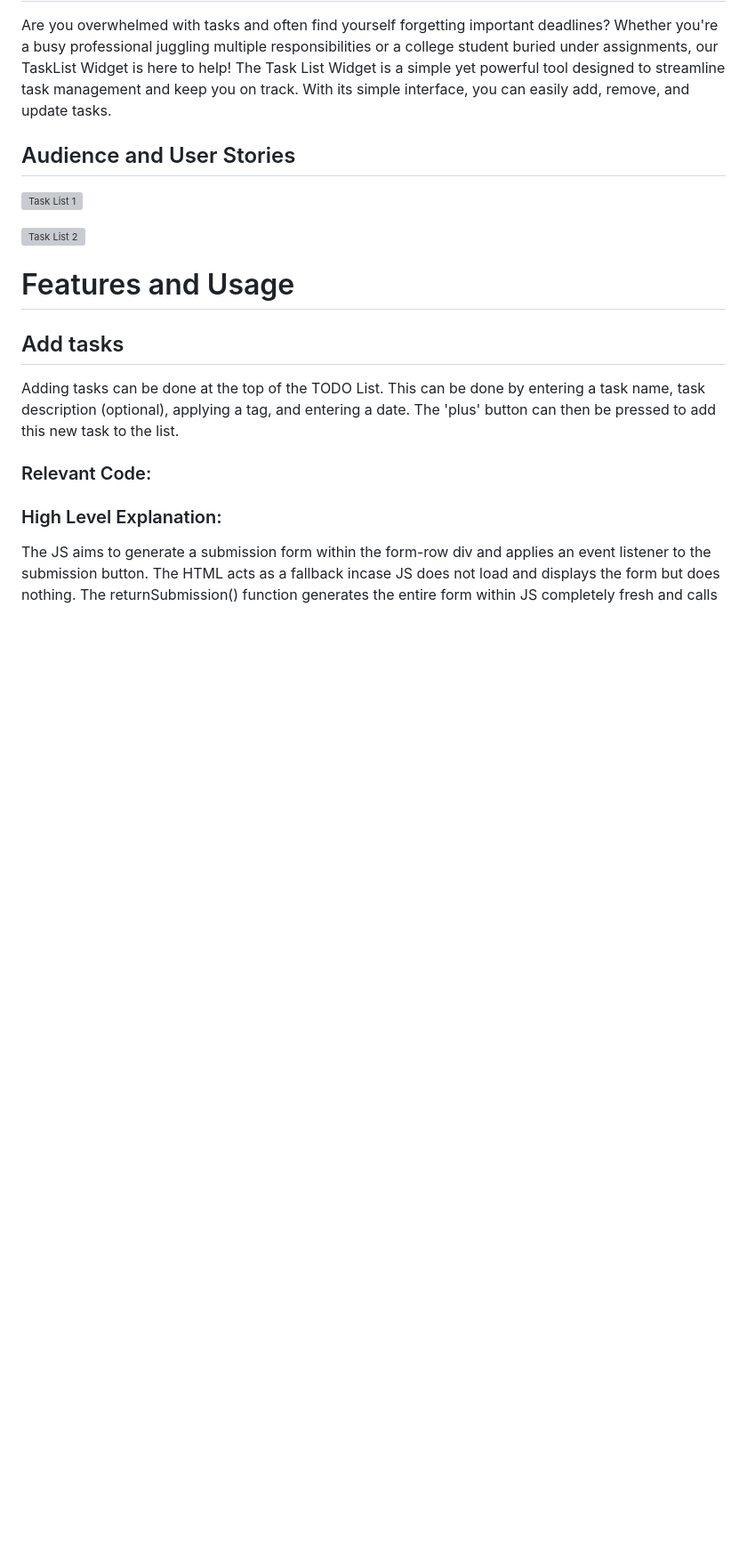
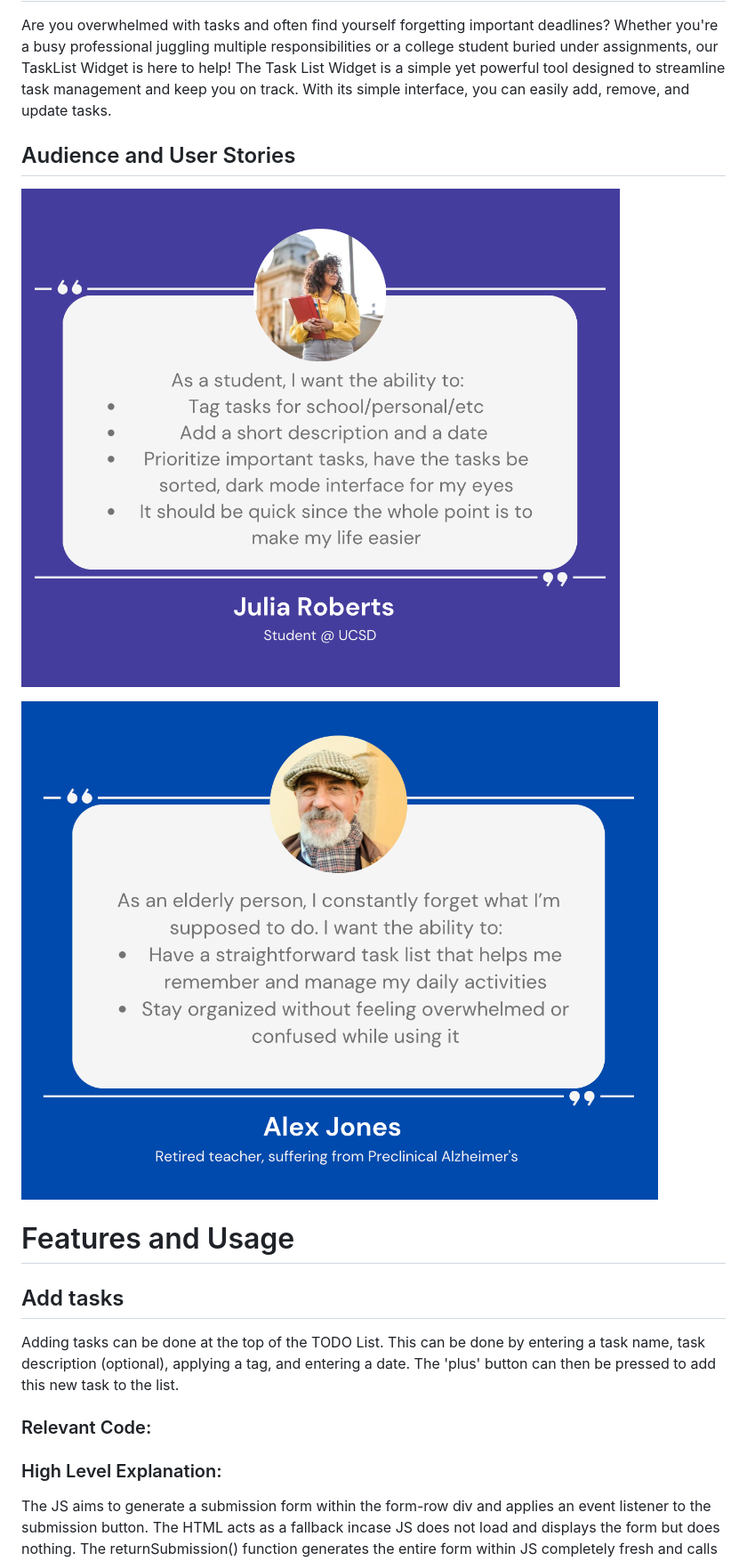
Before and after one commit to cse110-sp24-group18/warmup-exercise, a Markdown page: FinalDocumentation.md, the part around the change. Shown: that part at 89% size. Rendered like a GitHub page; blank space fills up the shorter version; grey boxes are pictures that could not be loaded.

```diff
--- a/FinalDocumentation.md
+++ b/FinalDocumentation.md
@@ -5,9 +5,9 @@ Are you overwhelmed with tasks and often find yourself forgetting important dead
 
 ## Audience and User Stories
 
-![Task List 1](userstory1_tasklist.png)
+![Task List 1](DocumentationImages/userstory1_tasklist.png)
 
-![Task List 2](userstories_tasklist2.png)
+![Task List 2](DocumentationImages/userstories_tasklist2.png)
 
 # Features and Usage
 ## Add tasks
```
